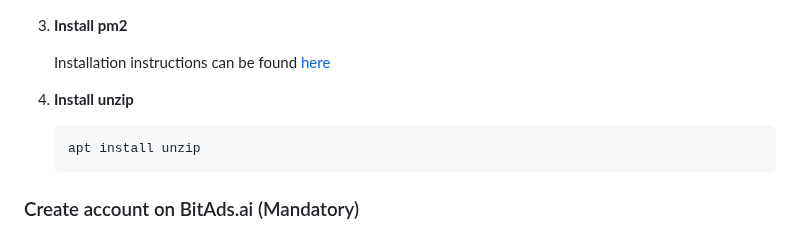
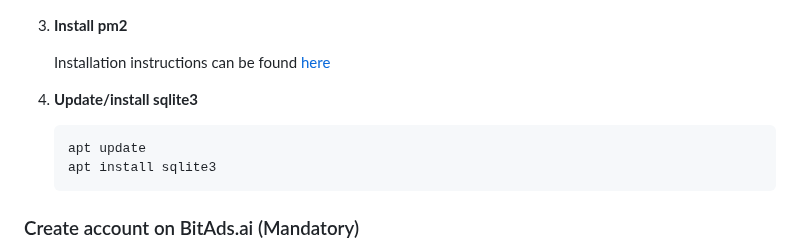
Before and after one commit to eseckft/BitAds.ai, a Markdown page: docs/validating.md, the part around the change. Rendered like a GitHub page.

Commit message:
Add sqlite update commands to readme

````diff
--- a/docs/validating.md
+++ b/docs/validating.md
@@ -87,10 +87,11 @@ cd BitAds.ai
 
    Installation instructions can be found [here](https://pm2.io/docs/runtime/guide/installation/)
 
-4. **Install unzip**
+4. **Update/install sqlite3**
 
    ```bash
-   apt install unzip
+   apt update
+   apt install sqlite3
    ```
 
 ### Create account on BitAds.ai (Mandatory)
````
